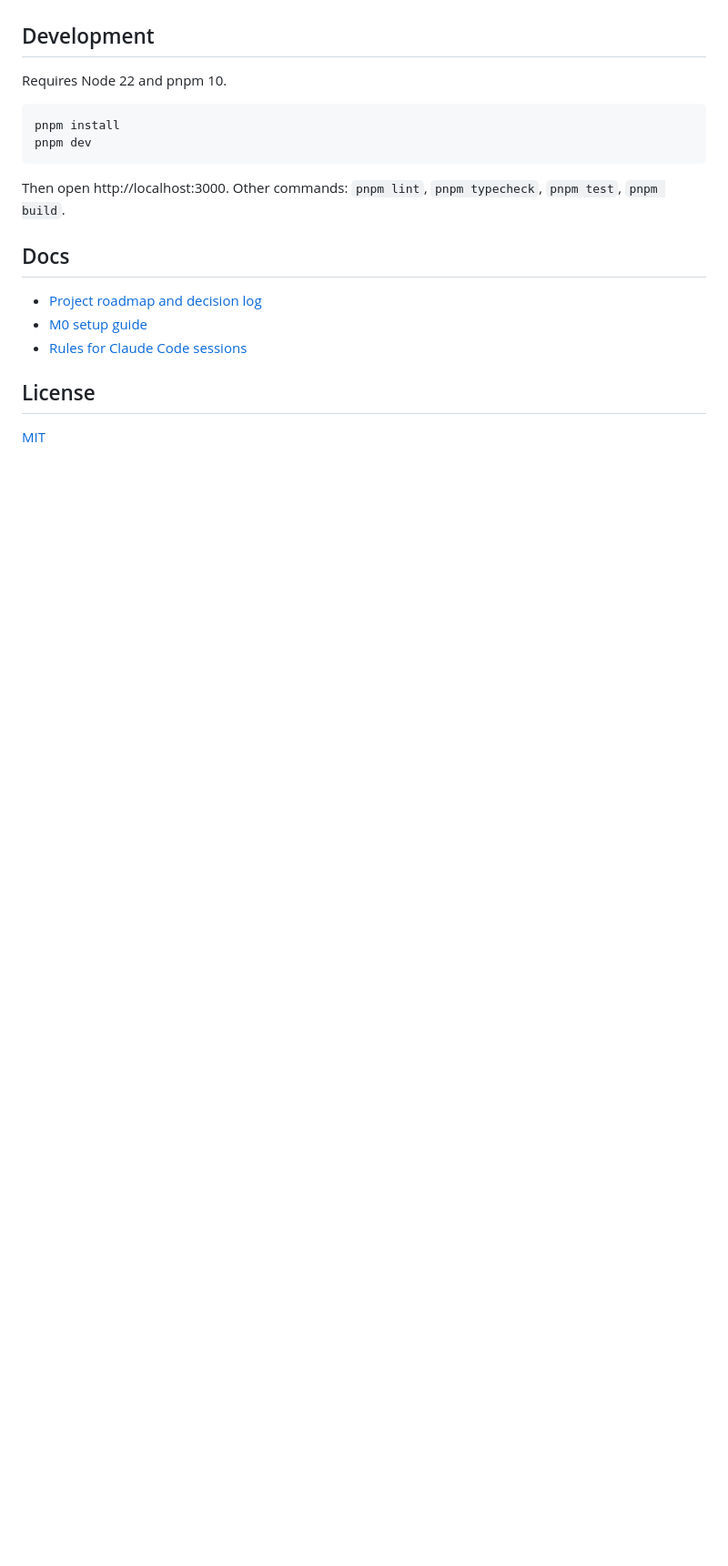
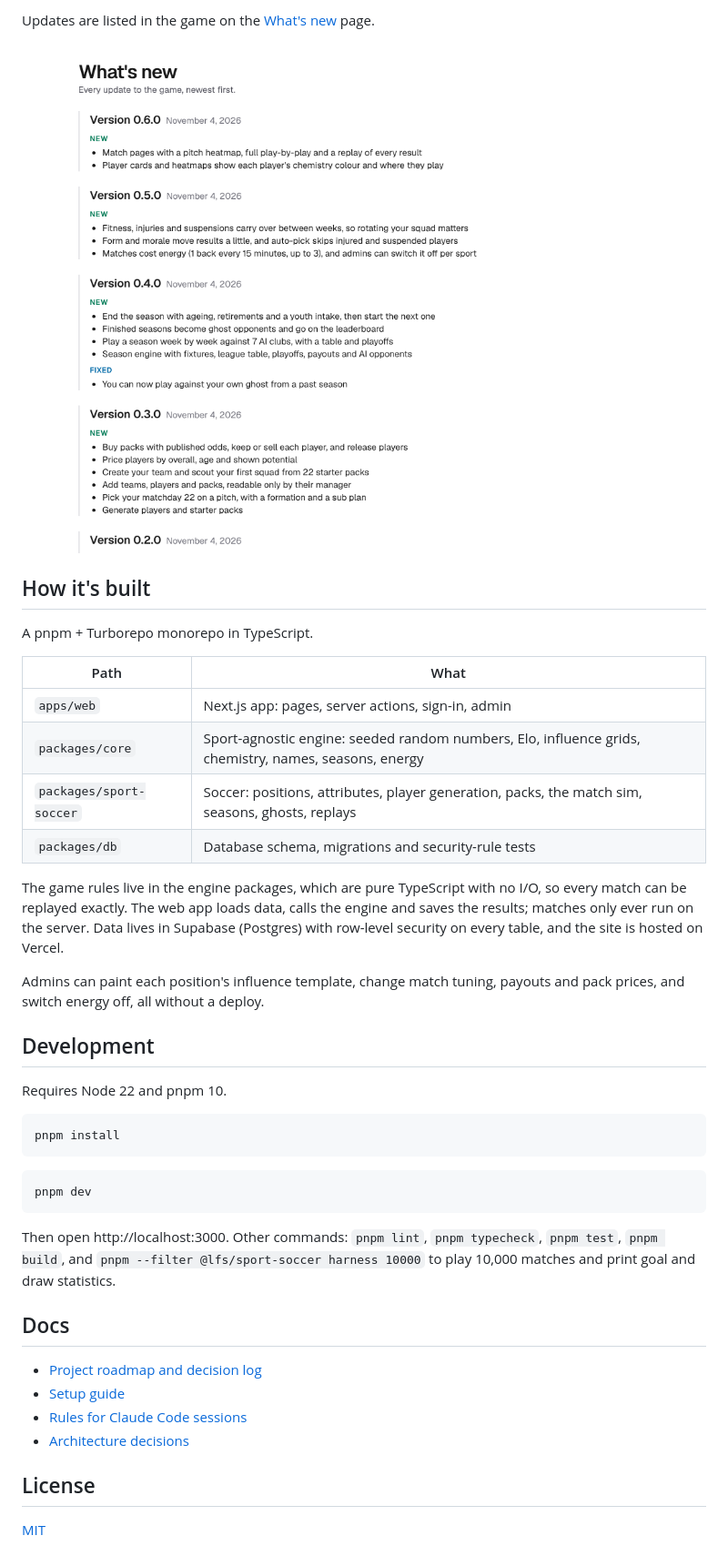
Before and after one commit to mharr171/literally-fantasy-sports, a Markdown page: README.md, the part around one of its changes. Shown at 91% size. Drawn GitHub-style; pictures changed too: docs/screenshots/whats-new.png (added); blank space fills up the shorter version.

Commit message:
docs: README with screenshots and how the game plays
Co-Authored-By: Claude Opus 5.5 <noreply@anthropic.com>
Claude-Session: https://claude.ai/code/session_01CFmUHXKz8ZPquQoYJfZCWU

````diff
--- a/README.md
+++ b/README.md
@@ -8,3 +34,26 @@ Live at [www.literallyfantasysports.com](https://www.literallyfantasysports.com)
+Updates are listed in the game on the [What's new](https://www.literallyfantasysports.com/whats-new)
+page.
+
+![The What's new page listing each version's new features and fixes](docs/screenshots/whats-new.png)
+
+## How it's built
+
+A pnpm + Turborepo monorepo in TypeScript.
+
+| Path | What |
+| --- | --- |
+| `apps/web` | Next.js app: pages, server actions, sign-in, admin |
+| `packages/core` | Sport-agnostic engine: seeded random numbers, Elo, influence grids, chemistry, names, seasons, energy |
+| `packages/sport-soccer` | Soccer: positions, attributes, player generation, packs, the match sim, seasons, ghosts, replays |
+| `packages/db` | Database schema, migrations and security-rule tests |
+
+The game rules live in the engine packages, which are pure TypeScript with no I/O, so
+every match can be replayed exactly. The web app loads data, calls the engine and saves
+the results; matches only ever run on the server. Data lives in Supabase (Postgres) with
+row-level security on every table, and the site is hosted on Vercel.
+
+Admins can paint each position's influence template, change match tuning, payouts and
+pack prices, and switch energy off, all without a deploy.
 
 ## Development
 
@@ -12,17 +61,22 @@ Requires Node 22 and pnpm 10.
 
 ```bash
 pnpm install
+```
+
+```bash
 pnpm dev
 ```
 
 Then open http://localhost:3000. Other commands: `pnpm lint`, `pnpm typecheck`,
-`pnpm test`, `pnpm build`.
+`pnpm test`, `pnpm build`, and `pnpm --filter @lfs/sport-soccer harness 10000` to play
+10,000 matches and print goal and draw statistics.
 
 ## Docs
 
 - [Project roadmap and decision log](project_roadmap.md)
-- [M0 setup guide](m0_setup_guide.md)
+- [Setup guide](m0_setup_guide.md)
 - [Rules for Claude Code sessions](CLAUDE.md)
+- [Architecture decisions](docs/adr/)
 
 ## License
 
````
Also changed, not shown: other parts of README.md (+29 -3 lines), docs/screenshots/heatmaps.png (added), docs/screenshots/match-replay.png (added), docs/screenshots/player-card.png (added).
